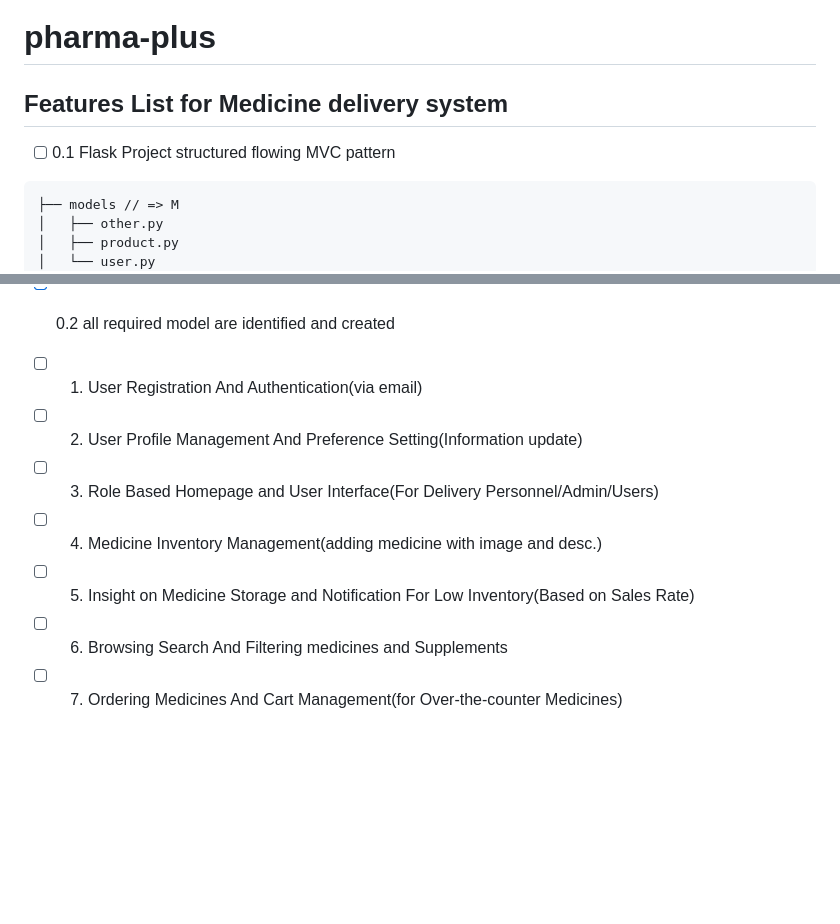
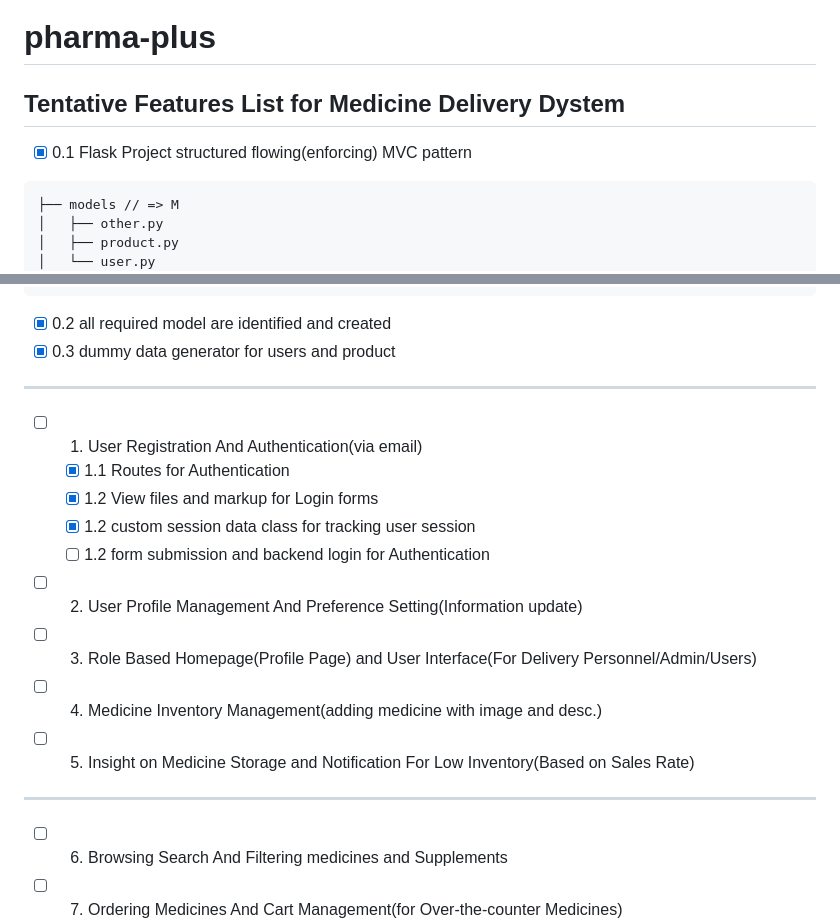
Before and after one commit to asimbaidya/pharma-plus, a Markdown page: README.md, 2 parts joined by grey strips. Rendered like a GitHub page; blank space fills up the shorter version.

Commit message:
add: chore

````diff
--- a/README.md
+++ b/README.md
@@ -1,8 +1,8 @@
 # pharma-plus
 
-## Features List for Medicine delivery system
+## Tentative Features List for Medicine Delivery Dystem
 
-- [ ] 0.1 Flask Project structured flowing MVC pattern
+- [x] 0.1 Flask Project structured flowing(enforcing) MVC pattern
 
 ```text
 ├── models // => M
@@ -32,12 +32,22 @@
 ```
 
 - [x] 0.2 all required model are identified and created
+- [x] 0.3 dummy data generator for users and product
+
+---
 
 - [ ] 1. User Registration And Authentication(via email)
+  - [x] 1.1 Routes for Authentication
+  - [x] 1.2 View files and markup for Login forms
+  - [x] 1.2 custom session data class for tracking user session
+  - [ ] 1.2 form submission and backend login for Authentication
 - [ ] 2. User Profile Management And Preference Setting(Information update)
-- [ ] 3. Role Based Homepage and User Interface(For Delivery Personnel/Admin/Users)
+- [ ] 3. Role Based Homepage(Profile Page) and User Interface(For Delivery Personnel/Admin/Users)
 - [ ] 4. Medicine Inventory Management(adding medicine with image and desc.)
 - [ ] 5. Insight on Medicine Storage and Notification For Low Inventory(Based on Sales Rate)
+
+---
+
 - [ ] 6. Browsing Search And Filtering medicines and Supplements
 - [ ] 7. Ordering Medicines And Cart Management(for Over-the-counter Medicines)
 - [ ] 8. Prescription Upload And Medicine Availity Validation(Prescribed Medicine Ordering)
````
